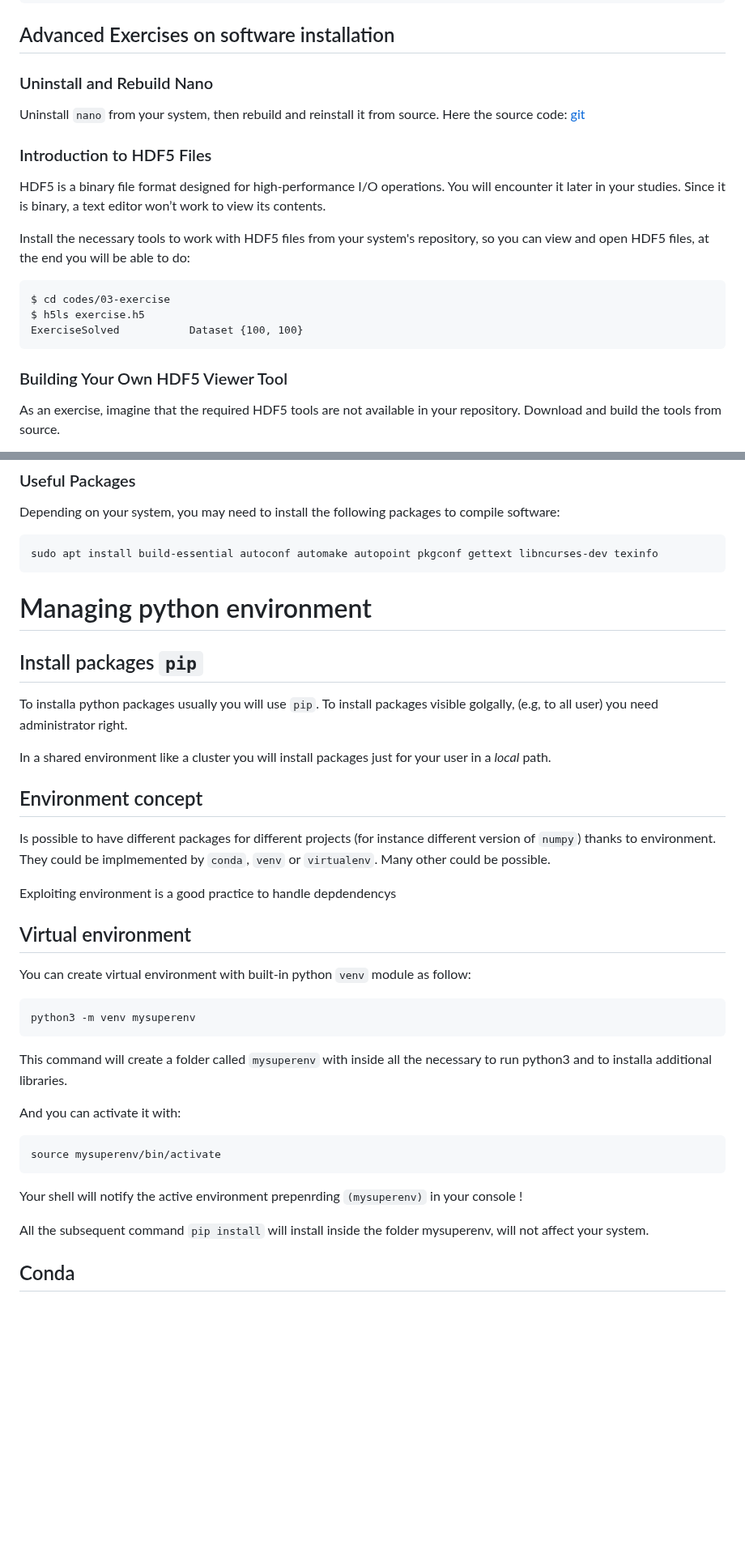
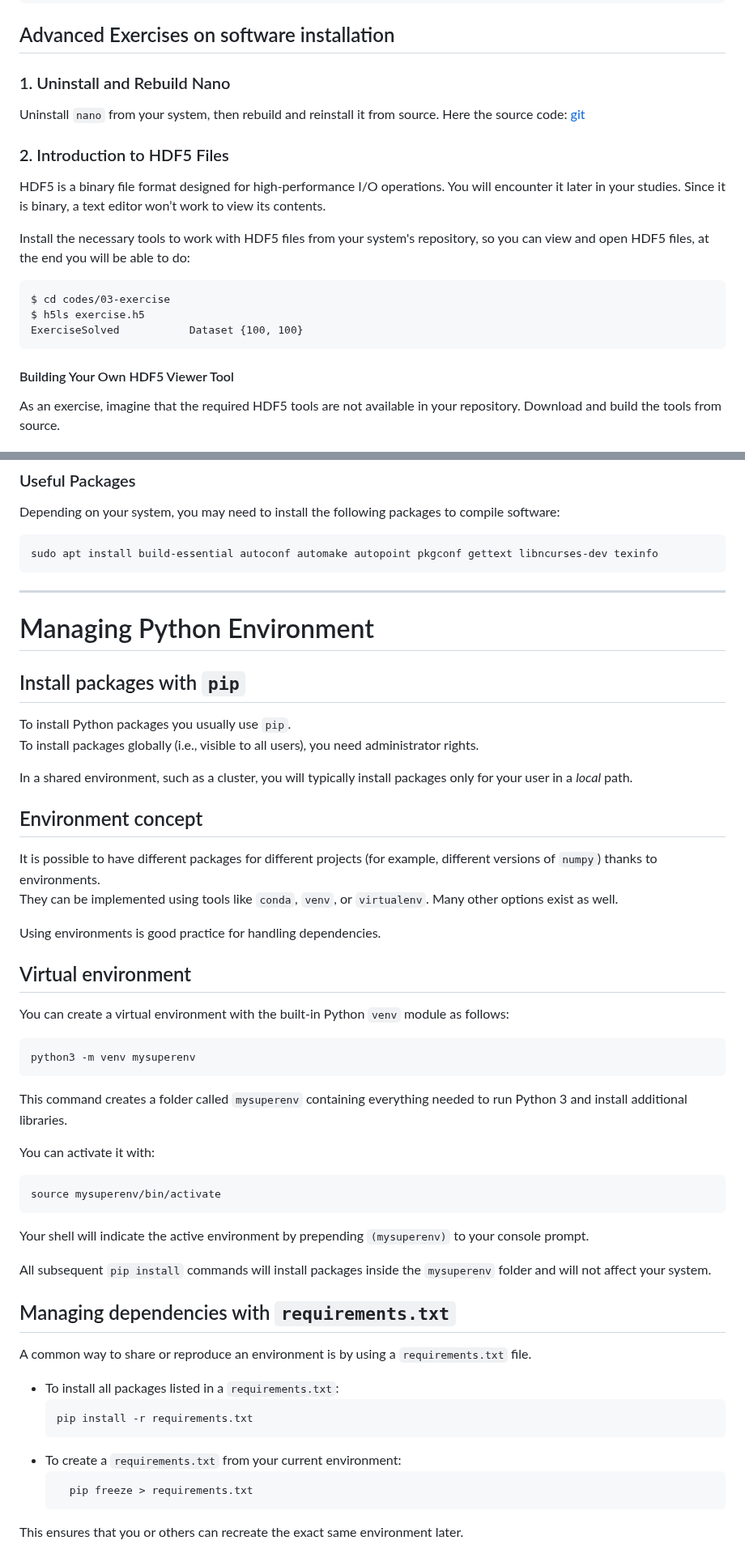
Before and after one commit to Master-Data-Management-and-Curation/Scientific-Programming-Environment, a Markdown page: lectures/03-software.md, 2 parts joined by grey strips. Shown at 81% size. Drawn GitHub-style; blank space fills up the shorter version.

Commit message:
Adding python

````diff
--- a/lectures/03-software.md
+++ b/lectures/03-software.md
@@ -168,12 +174,12 @@ $ sudo make install
 
 ## Advanced Exercises on software installation
 
-### Uninstall and Rebuild Nano
+### 1. Uninstall and Rebuild Nano
 
 Uninstall `nano` from your system, then rebuild and reinstall it from source.
 Here the source code: [git](https://savannah.gnu.org/git/?group=nano)
 
-### Introduction to HDF5 Files
+### 2. Introduction to HDF5 Files
 
 HDF5 is a binary file format designed for high-performance I/O operations. You will encounter it later in your studies. Since it is binary, a text editor won’t work to view its contents.
 
@@ -185,7 +191,7 @@ $ h5ls exercise.h5
 ExerciseSolved           Dataset {100, 100}
 ```
 
-### Building Your Own HDF5 Viewer Tool
+#### Building Your Own HDF5 Viewer Tool
 
 As an exercise, imagine that the required HDF5 tools are not available in your repository. Download and build the tools from source.
 
@@ -210,35 +216,56 @@ Depending on your system, you may need to install the following packages to comp
 sudo apt install build-essential autoconf automake autopoint pkgconf gettext libncurses-dev texinfo
 ```
 
-# Managing python environment
 
-## Install packages `pip`
-To installa python packages usually you will use `pip`. To install packages visible golgally, (e.g, to all user) you need administrator right.
+---
 
-In a shared environment like a cluster you will install packages just for your user in a *local* path.
+# Managing Python Environment
 
+## Install packages with `pip`
+
+To install Python packages you usually use `pip`.
+To install packages globally (i.e., visible to all users), you need administrator rights.
+
+In a shared environment, such as a cluster, you will typically install packages only for your user in a _local_ path.
 
 ## Environment concept
-Is possible to have different packages for different projects (for instance different version of `numpy`) thanks to environment. They could be implmemented by `conda`, `venv` or `virtualenv`.  Many other could be possible.
 
-Exploiting environment is a good practice to handle depdendencys
+It is possible to have different packages for different projects (for example, different versions of `numpy`) thanks to environments.
+They can be implemented using tools like `conda`, `venv`, or `virtualenv`. Many other options exist as well.
+
+Using environments is good practice for handling dependencies.
+
 ## Virtual environment
 
-You can create virtual environment with built-in python `venv` module as follow:
+You can create a virtual environment with the built-in Python `venv` module as follows:
+
 ```bash
 python3 -m venv mysuperenv
 ```
-This command will create a folder called `mysuperenv` with inside all the necessary to run python3 and to installa additional libraries.
 
-And you can activate it with:
+This command creates a folder called `mysuperenv` containing everything needed to run Python 3 and install additional libraries.
+
+You can activate it with:
 
 ```bash
 source mysuperenv/bin/activate
 ```
 
-Your shell will notify the active environment prepenrding `(mysuperenv)` in your console !
+Your shell will indicate the active environment by prepending `(mysuperenv)` to your console prompt.
 
-All the subsequent command `pip install` will install inside the folder mysuperenv, will not affect your system.
+All subsequent `pip install` commands will install packages inside the `mysuperenv` folder and will not affect your system.
 
+## Managing dependencies with `requirements.txt`
 
-## Conda
+A common way to share or reproduce an environment is by using a `requirements.txt` file.
+
+- To install all packages listed in a `requirements.txt`:
+    ```bash
+    pip install -r requirements.txt
+    ```
+- To create a `requirements.txt` from your current environment:
+  ```bash
+    pip freeze > requirements.txt
+    ```
+
+This ensures that you or others can recreate the exact same environment later.
````
Also changed, not shown: other parts of lectures/03-software.md (+13 -7 lines).
